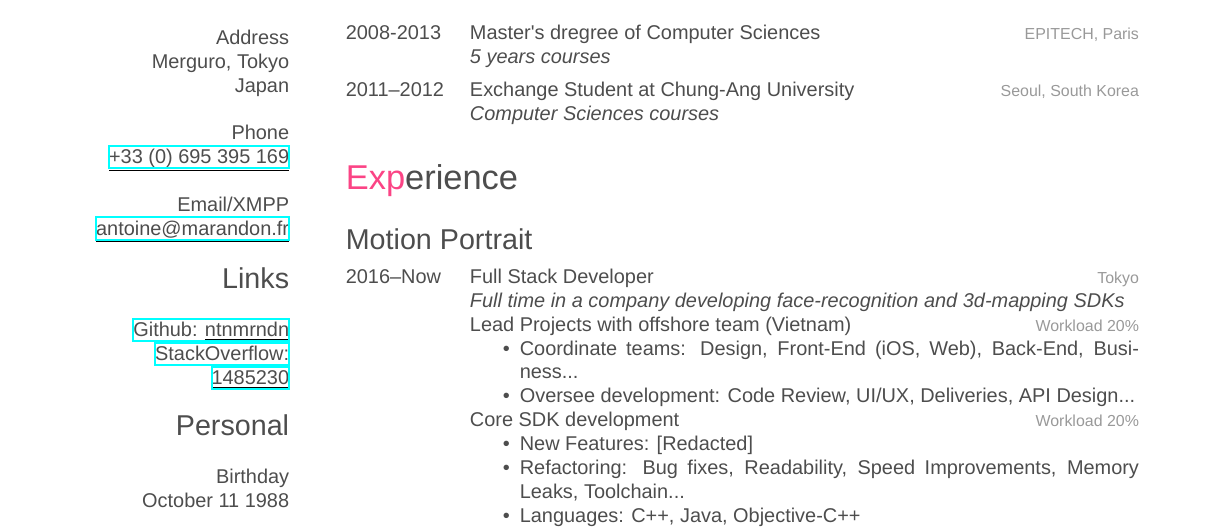
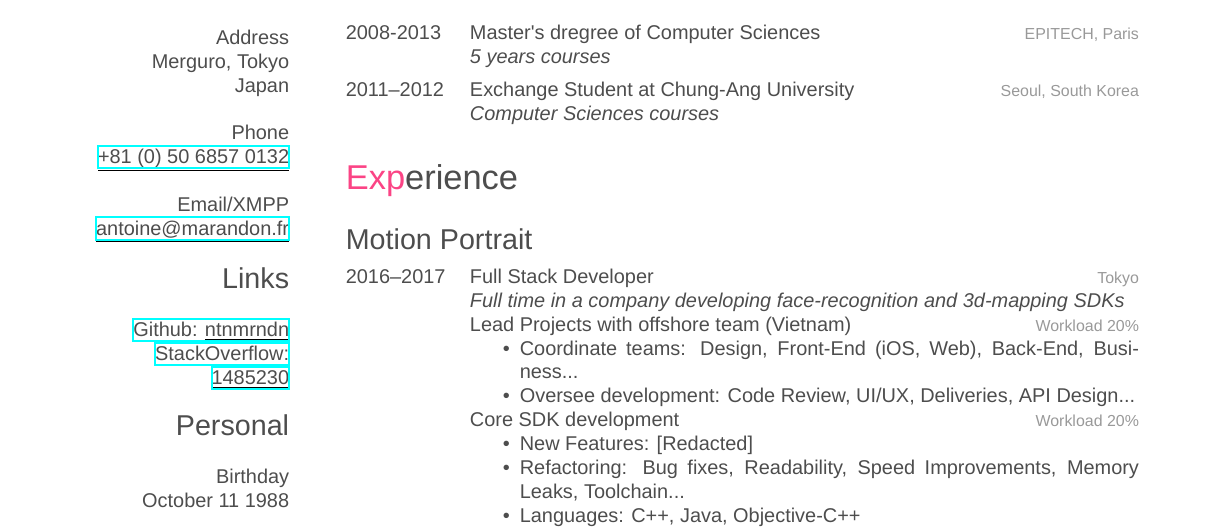
Before and after one commit to ntnmrndn/Resume, a LaTeX CV (cv.tex): part of page 1 of 2, cut so that both start at the same text. Compiled offline with XeLaTeX; a missing font is replaced by an installed copy or a similar font.

Commit message:
Update phone number, left MP

```diff
--- a/cv.tex
+++ b/cv.tex
@@ -38,7 +38,7 @@ Merguro, Tokyo
 Japan
 ~
 \textbf{Phone}
-\href{tel:0033695395169}{\underline{+33 (0) 695 395 169}}
+\href{tel:00815068670132}{\underline{+81 (0) 50 6857 0132}}
 ~
 \textbf{Email/XMPP}
 \href{mailto:antoine@marandon.fr}{\underline{antoine@marandon.fr}}
@@ -99,7 +99,7 @@ Japanese engineer visa
 %------------------------------------------------
 
 \entry
-{2016--Now}
+{2016--2017}
 {Full Stack Developer}
 {Tokyo}
 {\emph{Full time in a company developing face-recognition and 3d-mapping SDKs}
```
Also changed, not shown: CV_Antoine_MARANDON_2018-09.pdf.
